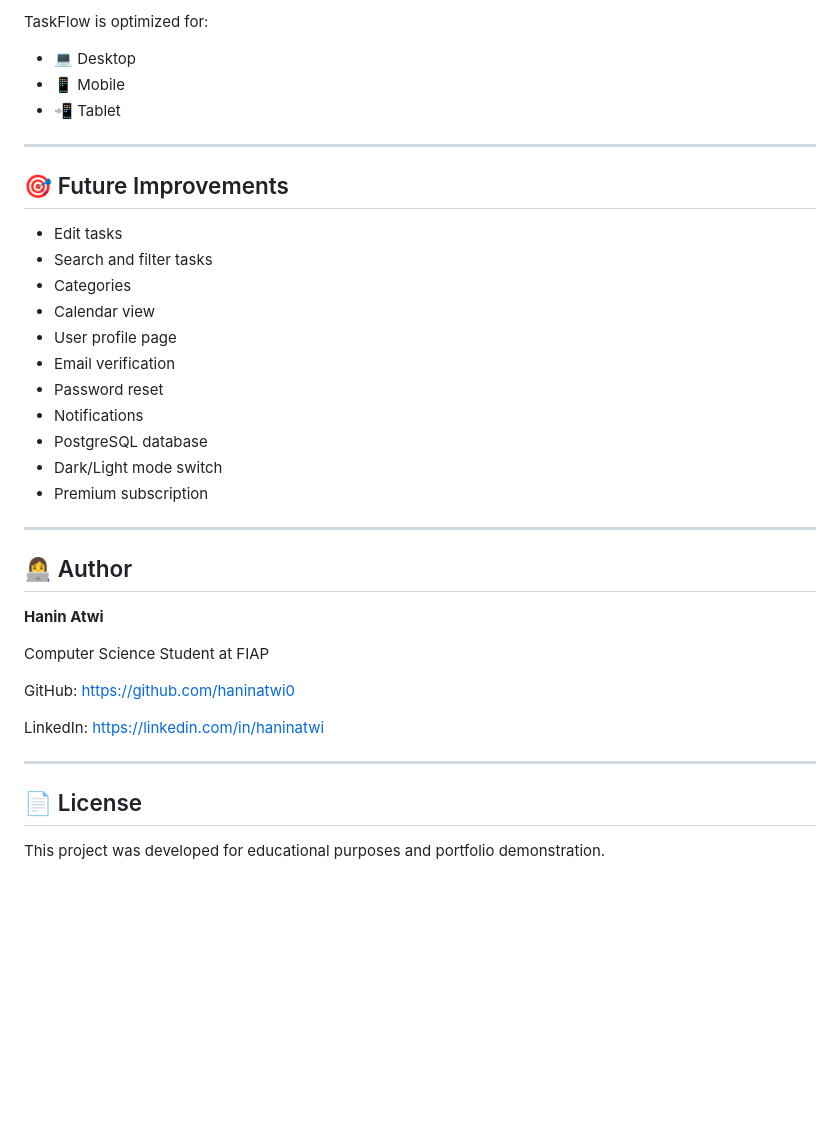
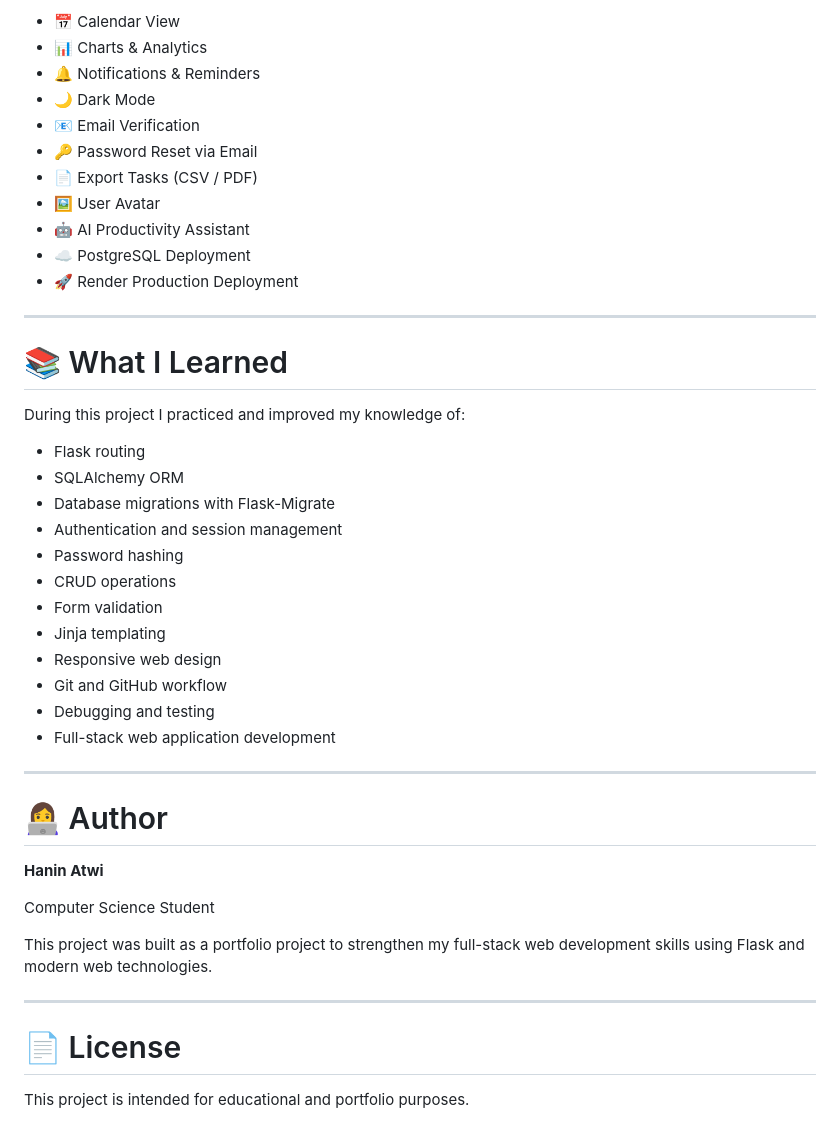
Before and after one commit to haninatwi0/TaskFlow, a Markdown page: README.md, the part around one of its changes. GitHub-like rendering; blank space fills up the shorter version.

Commit message:
Update README with latest prject features

```diff
--- a/README.md
+++ b/README.md
@@ -164,40 +245,47 @@ http://127.0.0.1:5000
 
-TaskFlow is optimized for:
-
-* 💻 Desktop
-* 📱 Mobile
-* 📲 Tablet
+- 📅 Calendar View
+- 📊 Charts & Analytics
+- 🔔 Notifications & Reminders
+- 🌙 Dark Mode
+- 📧 Email Verification
+- 🔑 Password Reset via Email
+- 📄 Export Tasks (CSV / PDF)
+- 🖼️ User Avatar
+- 🤖 AI Productivity Assistant
+- ☁️ PostgreSQL Deployment
+- 🚀 Render Production Deployment
 
 ---
 
-## 🎯 Future Improvements
+# 📚 What I Learned
 
-* Edit tasks
-* Search and filter tasks
-* Categories
-* Calendar view
-* User profile page
-* Email verification
-* Password reset
-* Notifications
-* PostgreSQL database
-* Dark/Light mode switch
-* Premium subscription
+During this project I practiced and improved my knowledge of:
+
+- Flask routing
+- SQLAlchemy ORM
+- Database migrations with Flask-Migrate
+- Authentication and session management
+- Password hashing
+- CRUD operations
+- Form validation
+- Jinja templating
+- Responsive web design
+- Git and GitHub workflow
+- Debugging and testing
+- Full-stack web application development
 
 ---
 
-## 👩‍💻 Author
+# 👩‍💻 Author
 
 **Hanin Atwi**
 
-Computer Science Student at FIAP
+Computer Science Student
 
-GitHub: https://github.com/haninatwi0
-
-LinkedIn: https://linkedin.com/in/haninatwi
+This project was built as a portfolio project to strengthen my full-stack web development skills using Flask and modern web technologies.
 
 ---
 
-## 📄 License
+# 📄 License
 
-This project was developed for educational purposes and portfolio demonstration.
+This project is intended for educational and portfolio purposes.
```
Also changed, not shown: other parts of README.md (+159 -78 lines).
